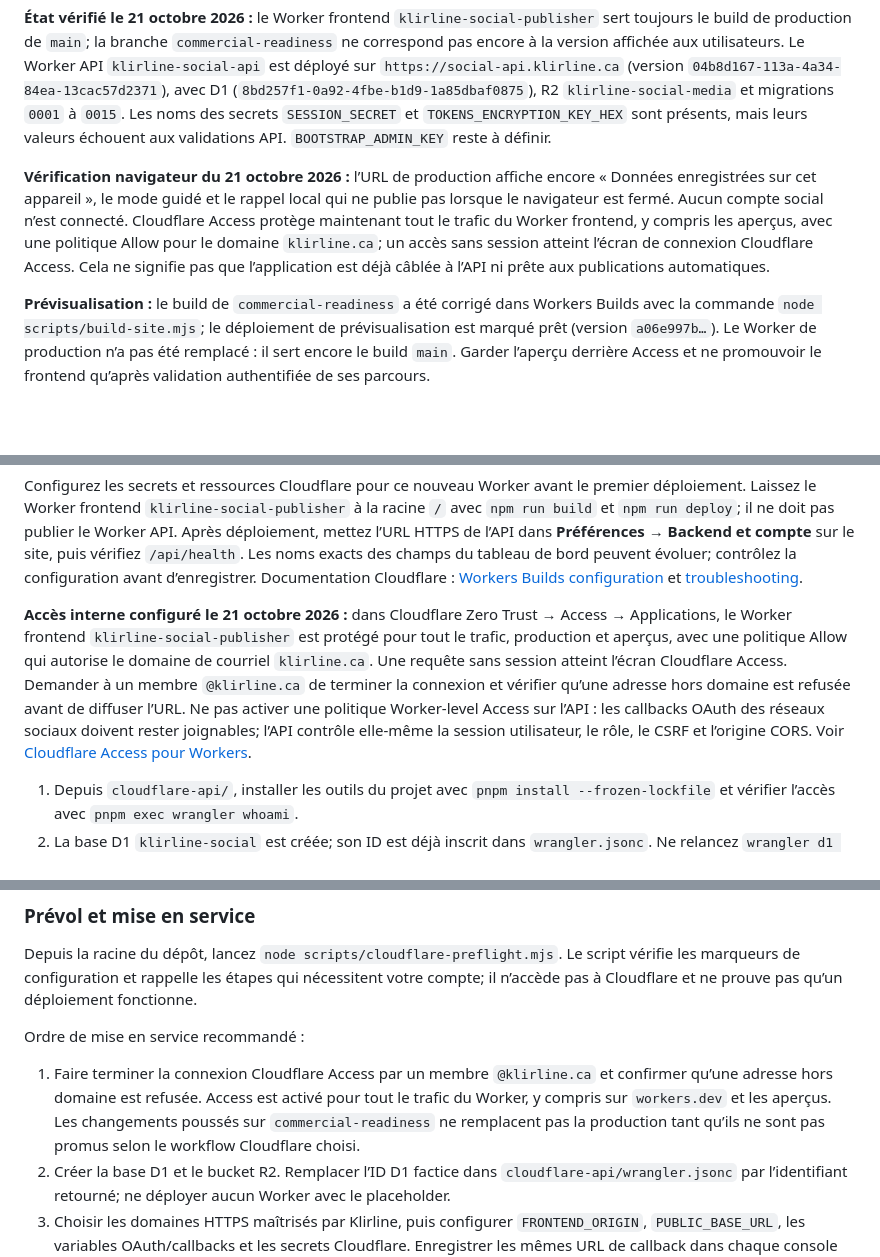
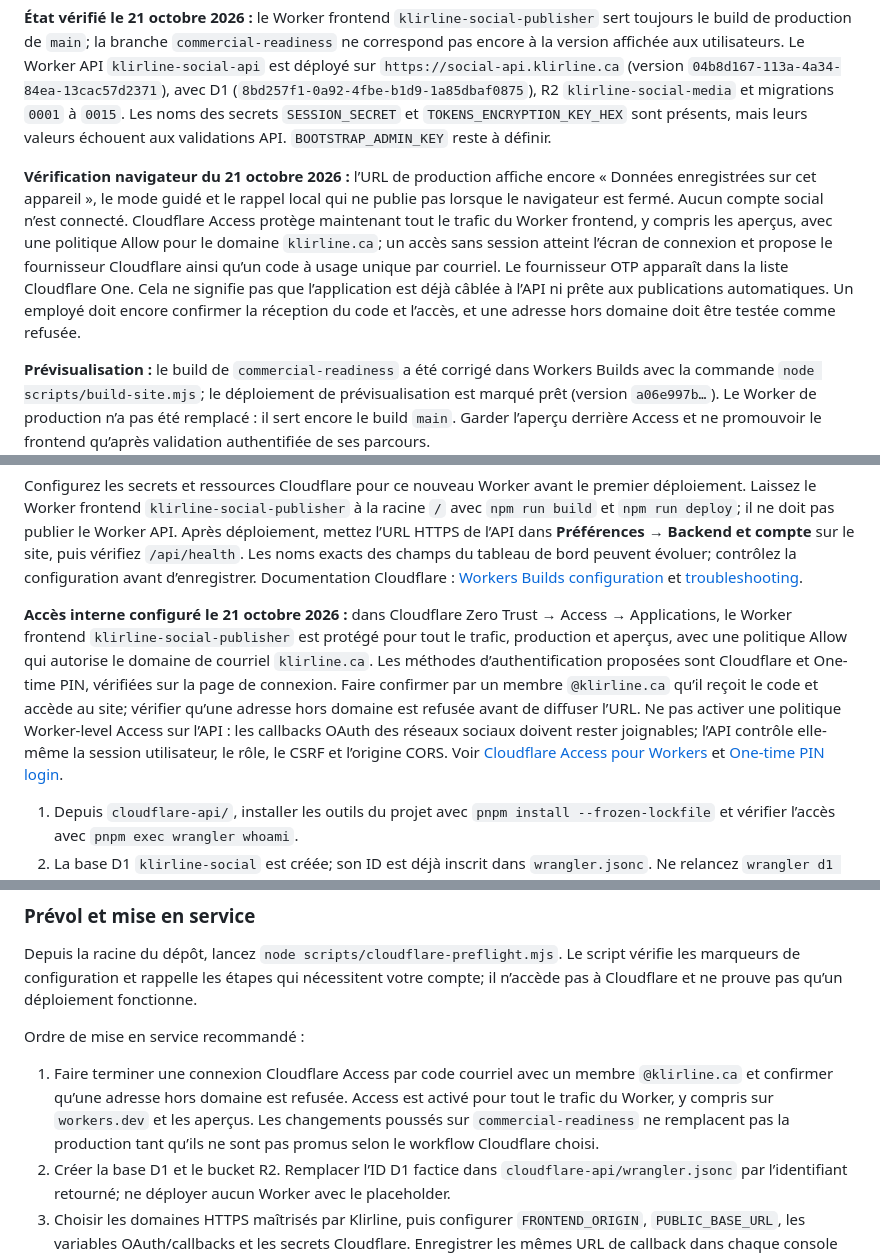
Before and after one commit to pipoxdavensonazor-bot/klirline-social-publisher, a Markdown page: CLOUDFLARE-DEPLOIEMENT.md, 3 parts joined by grey strips. Drawn GitHub-style; blank space fills up the shorter version.

Commit message:
Document email OTP sign-in for staff

```diff
--- a/CLOUDFLARE-DEPLOIEMENT.md
+++ b/CLOUDFLARE-DEPLOIEMENT.md
@@ -6,7 +6,7 @@ Le dépôt contient le frontend statique (`index.html`), l’ancien backend Node
 
 **État vérifié le 21 octobre 2026 :** le Worker frontend `klirline-social-publisher` sert toujours le build de production de `main`; la branche `commercial-readiness` ne correspond pas encore à la version affichée aux utilisateurs. Le Worker API `klirline-social-api` est déployé sur `https://social-api.klirline.ca` (version `04b8d167-113a-4a34-84ea-13cac57d2371`), avec D1 (`8bd257f1-0a92-4fbe-b1d9-1a85dbaf0875`), R2 `klirline-social-media` et migrations `0001` à `0015`. Les noms des secrets `SESSION_SECRET` et `TOKENS_ENCRYPTION_KEY_HEX` sont présents, mais leurs valeurs échouent aux validations API. `BOOTSTRAP_ADMIN_KEY` reste à définir.
 
-**Vérification navigateur du 21 octobre 2026 :** l’URL de production affiche encore « Données enregistrées sur cet appareil », le mode guidé et le rappel local qui ne publie pas lorsque le navigateur est fermé. Aucun compte social n’est connecté. Cloudflare Access protège maintenant tout le trafic du Worker frontend, y compris les aperçus, avec une politique Allow pour le domaine `klirline.ca`; un accès sans session atteint l’écran de connexion Cloudflare Access. Cela ne signifie pas que l’application est déjà câblée à l’API ni prête aux publications automatiques.
+**Vérification navigateur du 21 octobre 2026 :** l’URL de production affiche encore « Données enregistrées sur cet appareil », le mode guidé et le rappel local qui ne publie pas lorsque le navigateur est fermé. Aucun compte social n’est connecté. Cloudflare Access protège maintenant tout le trafic du Worker frontend, y compris les aperçus, avec une politique Allow pour le domaine `klirline.ca`; un accès sans session atteint l’écran de connexion et propose le fournisseur Cloudflare ainsi qu’un code à usage unique par courriel. Le fournisseur OTP apparaît dans la liste Cloudflare One. Cela ne signifie pas que l’application est déjà câblée à l’API ni prête aux publications automatiques. Un employé doit encore confirmer la réception du code et l’accès, et une adresse hors domaine doit être testée comme refusée.
 
 **Prévisualisation :** le build de `commercial-readiness` a été corrigé dans Workers Builds avec la commande `node scripts/build-site.mjs`; le déploiement de prévisualisation est marqué prêt (version `a06e997b…`). Le Worker de production n’a pas été remplacé : il sert encore le build `main`. Garder l’aperçu derrière Access et ne promouvoir le frontend qu’après validation authentifiée de ses parcours.
 
@@ -52,7 +52,7 @@ Pour connecter le dépôt à l’API, créez un nouveau service **Workers Builds
 
 Configurez les secrets et ressources Cloudflare pour ce nouveau Worker avant le premier déploiement. Laissez le Worker frontend `klirline-social-publisher` à la racine `/` avec `npm run build` et `npm run deploy`; il ne doit pas publier le Worker API. Après déploiement, mettez l’URL HTTPS de l’API dans **Préférences → Backend et compte** sur le site, puis vérifiez `/api/health`. Les noms exacts des champs du tableau de bord peuvent évoluer; contrôlez la configuration avant d’enregistrer. Documentation Cloudflare : [Workers Builds configuration](https://developers.cloudflare.com/workers/ci-cd/builds/configuration/) et [troubleshooting](https://developers.cloudflare.com/workers/ci-cd/builds/troubleshoot/).
 
-**Accès interne configuré le 21 octobre 2026 :** dans Cloudflare Zero Trust → Access → Applications, le Worker frontend `klirline-social-publisher` est protégé pour tout le trafic, production et aperçus, avec une politique Allow qui autorise le domaine de courriel `klirline.ca`. Une requête sans session atteint l’écran Cloudflare Access. Demander à un membre `@klirline.ca` de terminer la connexion et vérifier qu’une adresse hors domaine est refusée avant de diffuser l’URL. Ne pas activer une politique Worker-level Access sur l’API : les callbacks OAuth des réseaux sociaux doivent rester joignables; l’API contrôle elle-même la session utilisateur, le rôle, le CSRF et l’origine CORS. Voir [Cloudflare Access pour Workers](https://developers.cloudflare.com/workers/configuration/cloudflare-access/).
+**Accès interne configuré le 21 octobre 2026 :** dans Cloudflare Zero Trust → Access → Applications, le Worker frontend `klirline-social-publisher` est protégé pour tout le trafic, production et aperçus, avec une politique Allow qui autorise le domaine de courriel `klirline.ca`. Les méthodes d’authentification proposées sont Cloudflare et One-time PIN, vérifiées sur la page de connexion. Faire confirmer par un membre `@klirline.ca` qu’il reçoit le code et accède au site; vérifier qu’une adresse hors domaine est refusée avant de diffuser l’URL. Ne pas activer une politique Worker-level Access sur l’API : les callbacks OAuth des réseaux sociaux doivent rester joignables; l’API contrôle elle-même la session utilisateur, le rôle, le CSRF et l’origine CORS. Voir [Cloudflare Access pour Workers](https://developers.cloudflare.com/workers/configuration/cloudflare-access/) et [One-time PIN login](https://developers.cloudflare.com/cloudflare-one/integrations/identity-providers/one-time-pin/).
 
 1. Depuis `cloudflare-api/`, installer les outils du projet avec `pnpm install --frozen-lockfile` et vérifier l’accès avec `pnpm exec wrangler whoami`.
 2. La base D1 `klirline-social` est créée; son ID est déjà inscrit dans `wrangler.jsonc`. Ne relancez `wrangler d1 create` que si vous préparez un autre environnement.
@@ -76,7 +76,7 @@ Depuis la racine du dépôt, lancez `node scripts/cloudflare-preflight.mjs`. Le
 
 Ordre de mise en service recommandé :
 
-1. Faire terminer la connexion Cloudflare Access par un membre `@klirline.ca` et confirmer qu’une adresse hors domaine est refusée. Access est activé pour tout le trafic du Worker, y compris sur `workers.dev` et les aperçus. Les changements poussés sur `commercial-readiness` ne remplacent pas la production tant qu’ils ne sont pas promus selon le workflow Cloudflare choisi.
+1. Faire terminer une connexion Cloudflare Access par code courriel avec un membre `@klirline.ca` et confirmer qu’une adresse hors domaine est refusée. Access est activé pour tout le trafic du Worker, y compris sur `workers.dev` et les aperçus. Les changements poussés sur `commercial-readiness` ne remplacent pas la production tant qu’ils ne sont pas promus selon le workflow Cloudflare choisi.
 2. Créer la base D1 et le bucket R2. Remplacer l’ID D1 factice dans `cloudflare-api/wrangler.jsonc` par l’identifiant retourné; ne déployer aucun Worker avec le placeholder.
 3. Choisir les domaines HTTPS maîtrisés par Klirline, puis configurer `FRONTEND_ORIGIN`, `PUBLIC_BASE_URL`, les variables OAuth/callbacks et les secrets Cloudflare. Enregistrer les mêmes URL de callback dans chaque console fournisseur.
 4. Depuis `cloudflare-api/`, appliquer toutes les migrations distantes jusqu’à 0015 avec `npx wrangler d1 migrations apply klirline-social --remote`, puis déployer le Worker API avec `npx wrangler deploy`. La migration 0013 ajoute les tables de session OAuth Bluesky; 0014 ajoute le texte alternatif des médias; 0015 autorise plusieurs comptes d’un même réseau et conserve les connexions existantes. Vérifier le résultat de `/api/health` après migration.
```
